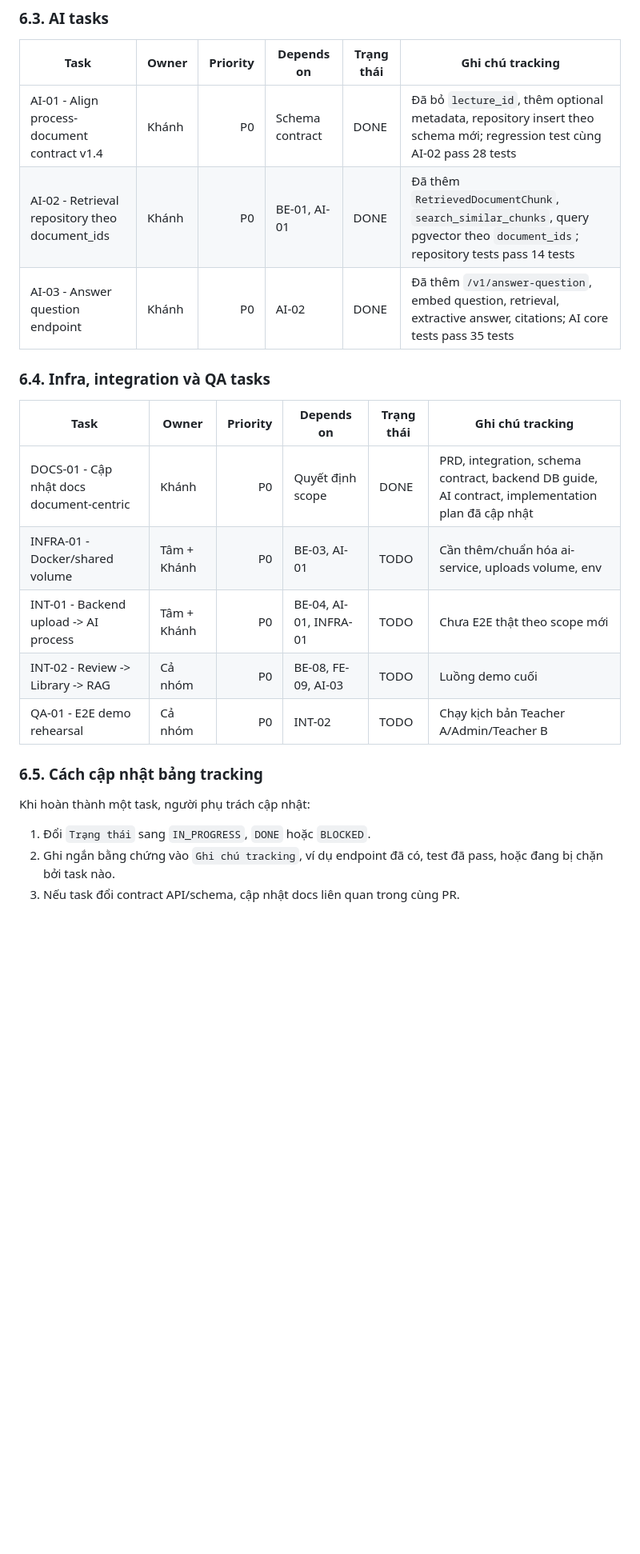
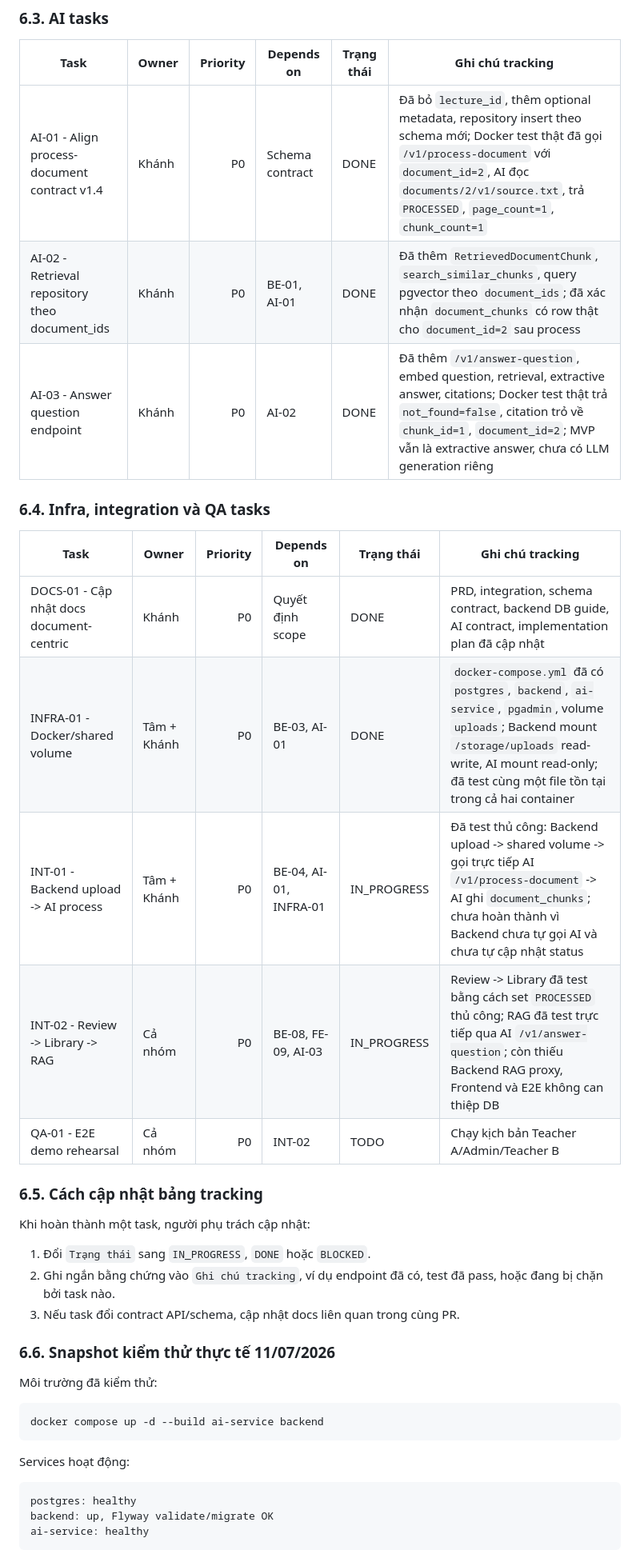
Before and after one commit to tam8738/LMS-RAG, a Markdown page: docs/02_MVP_IMPLEMENTATION_PLAN.md, the part around one of its changes. Shown at 80% size. Drawn GitHub-style; blank space fills up the shorter version.

````diff
--- a/docs/02_MVP_IMPLEMENTATION_PLAN.md
+++ b/docs/02_MVP_IMPLEMENTATION_PLAN.md
@@ -170,18 +170,18 @@ Quy ước trạng thái:
 
 | Task | Owner | Priority | Depends on | Trạng thái | Ghi chú tracking |
 |---|---|---:|---|---|---|
-| AI-01 - Align process-document contract v1.4 | Khánh | P0 | Schema contract | DONE | Đã bỏ `lecture_id`, thêm optional metadata, repository insert theo schema mới; regression test cùng AI-02 pass 28 tests |
-| AI-02 - Retrieval repository theo document_ids | Khánh | P0 | BE-01, AI-01 | DONE | Đã thêm `RetrievedDocumentChunk`, `search_similar_chunks`, query pgvector theo `document_ids`; repository tests pass 14 tests |
-| AI-03 - Answer question endpoint | Khánh | P0 | AI-02 | DONE | Đã thêm `/v1/answer-question`, embed question, retrieval, extractive answer, citations; AI core tests pass 35 tests |
+| AI-01 - Align process-document contract v1.4 | Khánh | P0 | Schema contract | DONE | Đã bỏ `lecture_id`, thêm optional metadata, repository insert theo schema mới; Docker test thật đã gọi `/v1/process-document` với `document_id=2`, AI đọc `documents/2/v1/source.txt`, trả `PROCESSED`, `page_count=1`, `chunk_count=1` |
+| AI-02 - Retrieval repository theo document_ids | Khánh | P0 | BE-01, AI-01 | DONE | Đã thêm `RetrievedDocumentChunk`, `search_similar_chunks`, query pgvector theo `document_ids`; đã xác nhận `document_chunks` có row thật cho `document_id=2` sau process |
+| AI-03 - Answer question endpoint | Khánh | P0 | AI-02 | DONE | Đã thêm `/v1/answer-question`, embed question, retrieval, extractive answer, citations; Docker test thật trả `not_found=false`, citation trỏ về `chunk_id=1`, `document_id=2`; MVP vẫn là extractive answer, chưa có LLM generation riêng |
 
 ### 6.4. Infra, integration và QA tasks
 
 | Task | Owner | Priority | Depends on | Trạng thái | Ghi chú tracking |
 |---|---|---:|---|---|---|
 | DOCS-01 - Cập nhật docs document-centric | Khánh | P0 | Quyết định scope | DONE | PRD, integration, schema contract, backend DB guide, AI contract, implementation plan đã cập nhật |
-| INFRA-01 - Docker/shared volume | Tâm + Khánh | P0 | BE-03, AI-01 | TODO | Cần thêm/chuẩn hóa ai-service, uploads volume, env |
-| INT-01 - Backend upload -> AI process | Tâm + Khánh | P0 | BE-04, AI-01, INFRA-01 | TODO | Chưa E2E thật theo scope mới |
-| INT-02 - Review -> Library -> RAG | Cả nhóm | P0 | BE-08, FE-09, AI-03 | TODO | Luồng demo cuối |
+| INFRA-01 - Docker/shared volume | Tâm + Khánh | P0 | BE-03, AI-01 | DONE | `docker-compose.yml` đã có `postgres`, `backend`, `ai-service`, `pgadmin`, volume `uploads`; Backend mount `/storage/uploads` read-write, AI mount read-only; đã test cùng một file tồn tại trong cả hai container |
+| INT-01 - Backend upload -> AI process | Tâm + Khánh | P0 | BE-04, AI-01, INFRA-01 | IN_PROGRESS | Đã test thủ công: Backend upload -> shared volume -> gọi trực tiếp AI `/v1/process-document` -> AI ghi `document_chunks`; chưa hoàn thành vì Backend chưa tự gọi AI và chưa tự cập nhật status |
+| INT-02 - Review -> Library -> RAG | Cả nhóm | P0 | BE-08, FE-09, AI-03 | IN_PROGRESS | Review -> Library đã test bằng cách set `PROCESSED` thủ công; RAG đã test trực tiếp qua AI `/v1/answer-question`; còn thiếu Backend RAG proxy, Frontend và E2E không can thiệp DB |
 | QA-01 - E2E demo rehearsal | Cả nhóm | P0 | INT-02 | TODO | Chạy kịch bản Teacher A/Admin/Teacher B |
 
 ### 6.5. Cách cập nhật bảng tracking
@@ -191,3 +191,20 @@ Khi hoàn thành một task, người phụ trách cập nhật:
 1. Đổi `Trạng thái` sang `IN_PROGRESS`, `DONE` hoặc `BLOCKED`.
 2. Ghi ngắn bằng chứng vào `Ghi chú tracking`, ví dụ endpoint đã có, test đã pass, hoặc đang bị chặn bởi task nào.
 3. Nếu task đổi contract API/schema, cập nhật docs liên quan trong cùng PR.
+
+### 6.6. Snapshot kiểm thử thực tế 11/07/2026
+
+Môi trường đã kiểm thử:
+
+```txt
+docker compose up -d --build ai-service backend
+```
+
+Services hoạt động:
+
+```txt
+postgres: healthy
+backend: up, Flyway validate/migrate OK
+ai-service: healthy
+```
+
````
Also changed, not shown: other parts of docs/02_MVP_IMPLEMENTATION_PLAN.md (+36 -5 lines).
